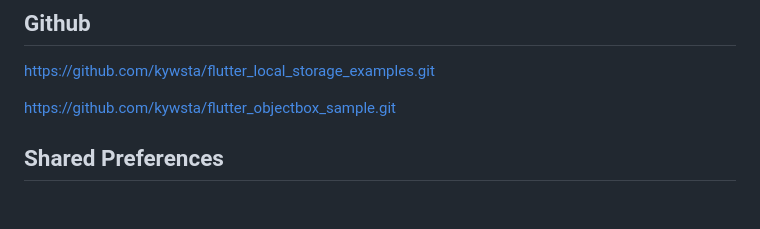
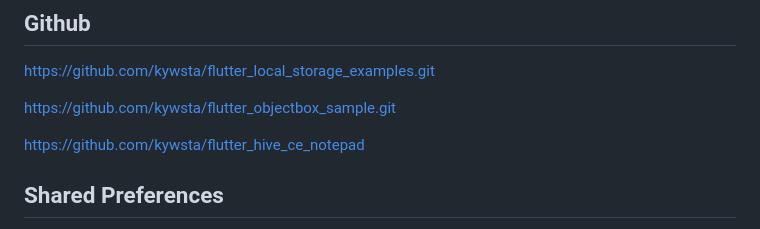
Before and after one commit to kywsta/FlutterTraining, a Markdown page: data_persistent.md, the part around the change. GitHub-like rendering; blank space fills up the shorter version.

Commit message:
Add hive ce note app repo link

```diff
--- a/data_persistent.md
+++ b/data_persistent.md
@@ -7,6 +7,8 @@ Flutter provides several options for local data storage, each suited for differe
 https://github.com/kywsta/flutter_local_storage_examples.git
 
 https://github.com/kywsta/flutter_objectbox_sample.git
+
+https://github.com/kywsta/flutter_hive_ce_notepad
 
 ## Shared Preferences
 
```
